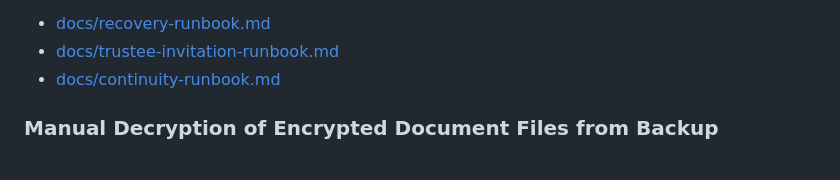
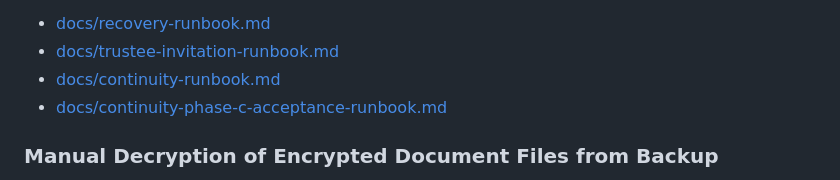
Before and after one commit to eforbell/homeSource, a Markdown page: README.md, the part around the change. Rendered like a GitHub page.

```diff
--- a/README.md
+++ b/README.md
@@ -183,6 +183,7 @@ For the full break-glass operator workflow, see:
 - [docs/recovery-runbook.md](docs/recovery-runbook.md)
 - [docs/trustee-invitation-runbook.md](docs/trustee-invitation-runbook.md)
 - [docs/continuity-runbook.md](docs/continuity-runbook.md)
+- [docs/continuity-phase-c-acceptance-runbook.md](docs/continuity-phase-c-acceptance-runbook.md)
 
 ### Manual Decryption of Encrypted Document Files from Backup
 
```
Also changed, not shown: docs/continuity-phase-c-acceptance-runbook.md (added, +327 -0 lines), docs/continuity-runbook.md (+3 -0 lines).
